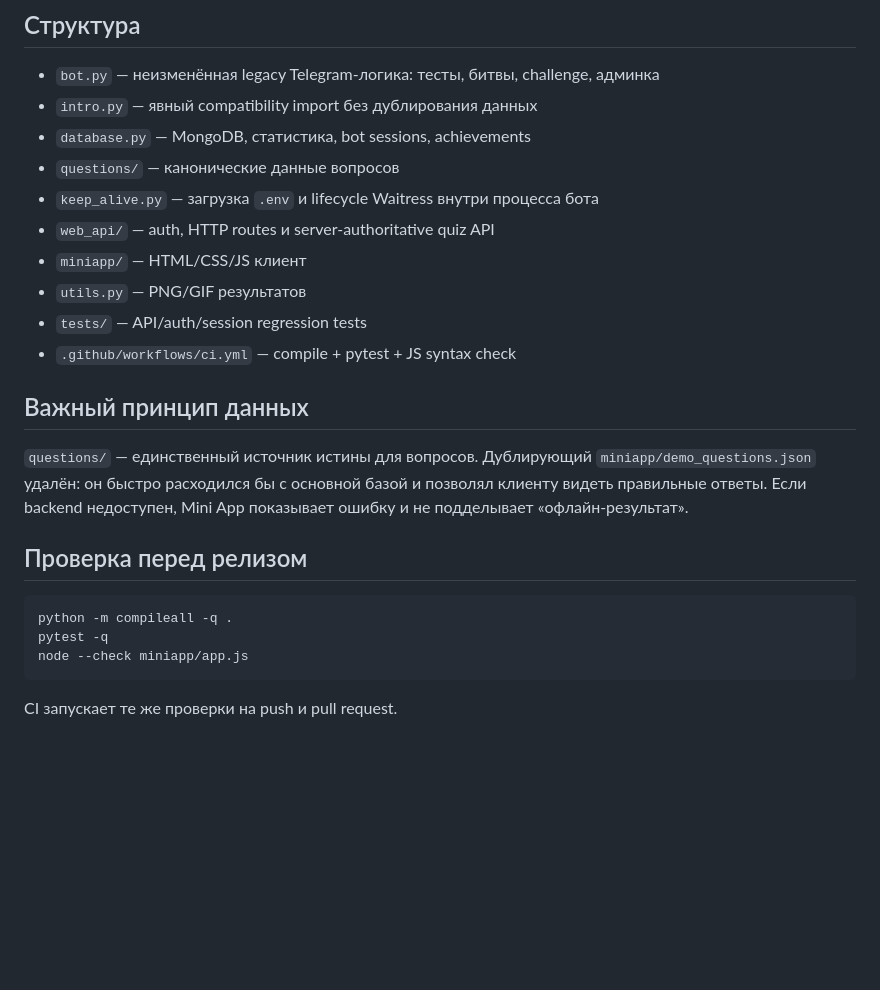
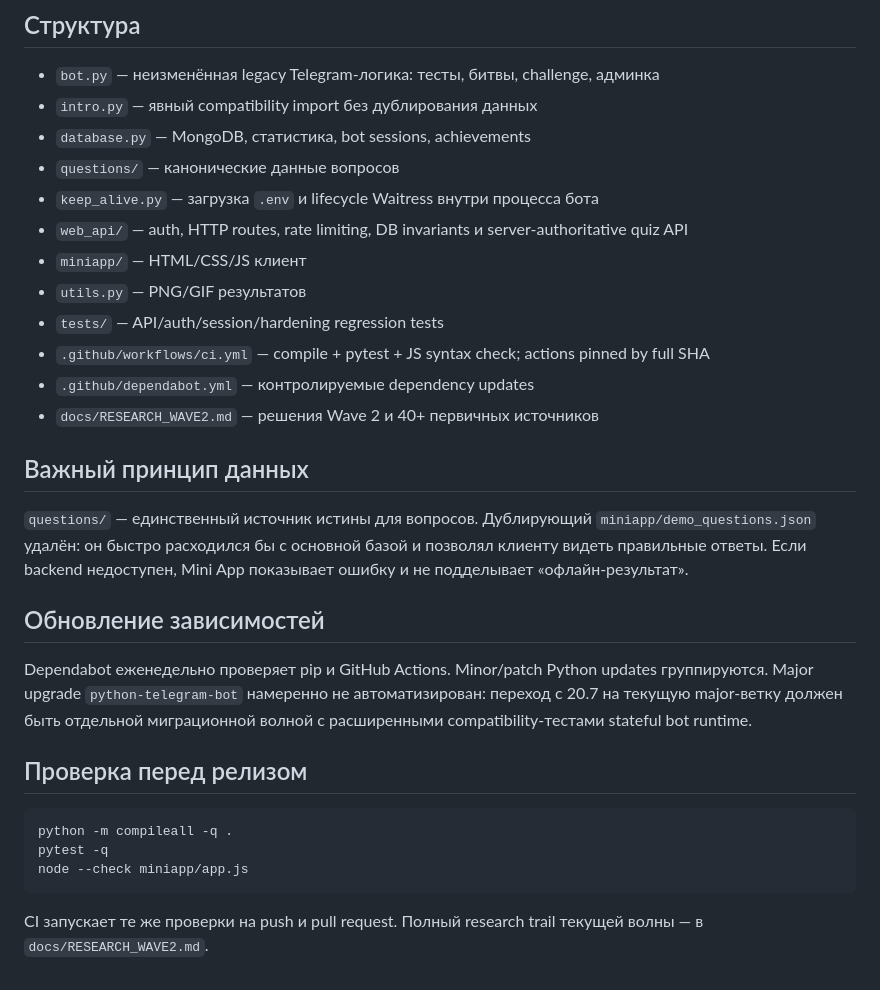
Before and after one commit to FedorMilovanov/bible-bot, a Markdown page: README.md, the part around one of its changes. Drawn GitHub-style; blank space fills up the shorter version.

Commit message:
Document Wave 2 hardening

````diff
--- a/README.md
+++ b/README.md
@@ -122,15 +141,21 @@ docker run --env-file .env -p 8080:8080 bible-bot
 - `database.py` — MongoDB, статистика, bot sessions, achievements
 - `questions/` — канонические данные вопросов
 - `keep_alive.py` — загрузка `.env` и lifecycle Waitress внутри процесса бота
-- `web_api/` — auth, HTTP routes и server-authoritative quiz API
+- `web_api/` — auth, HTTP routes, rate limiting, DB invariants и server-authoritative quiz API
 - `miniapp/` — HTML/CSS/JS клиент
 - `utils.py` — PNG/GIF результатов
-- `tests/` — API/auth/session regression tests
-- `.github/workflows/ci.yml` — compile + pytest + JS syntax check
+- `tests/` — API/auth/session/hardening regression tests
+- `.github/workflows/ci.yml` — compile + pytest + JS syntax check; actions pinned by full SHA
+- `.github/dependabot.yml` — контролируемые dependency updates
+- `docs/RESEARCH_WAVE2.md` — решения Wave 2 и 40+ первичных источников
 
 ## Важный принцип данных
 
 `questions/` — единственный источник истины для вопросов. Дублирующий `miniapp/demo_questions.json` удалён: он быстро расходился бы с основной базой и позволял клиенту видеть правильные ответы. Если backend недоступен, Mini App показывает ошибку и не подделывает «офлайн-результат».
+
+## Обновление зависимостей
+
+Dependabot еженедельно проверяет pip и GitHub Actions. Minor/patch Python updates группируются. Major upgrade `python-telegram-bot` намеренно не автоматизирован: переход с 20.7 на текущую major-ветку должен быть отдельной миграционной волной с расширенными compatibility-тестами stateful bot runtime.
 
 ## Проверка перед релизом
 
@@ -140,4 +165,4 @@ pytest -q
 node --check miniapp/app.js
 ```
 
-CI запускает те же проверки на push и pull request.
+CI запускает те же проверки на push и pull request. Полный research trail текущей волны — в `docs/RESEARCH_WAVE2.md`.
````
Also changed, not shown: other parts of README.md (+20 -1 lines).
